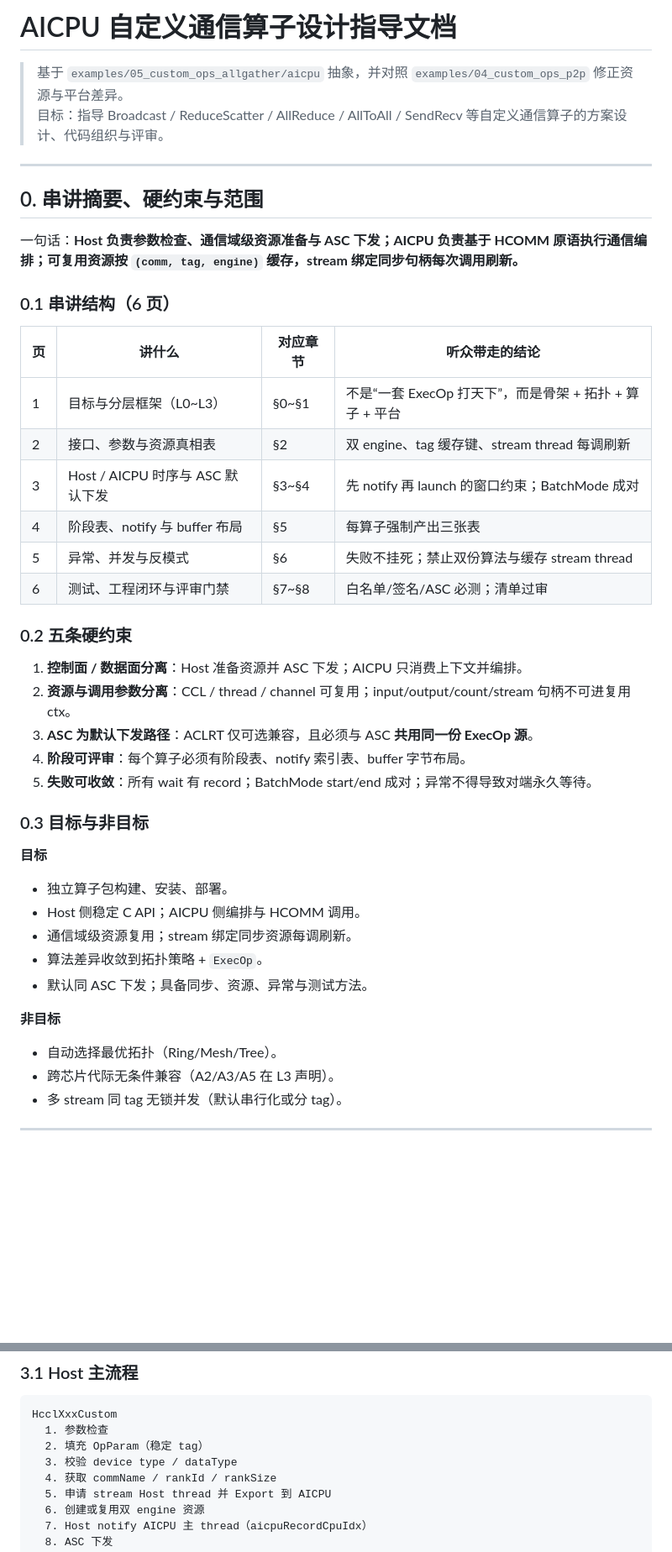
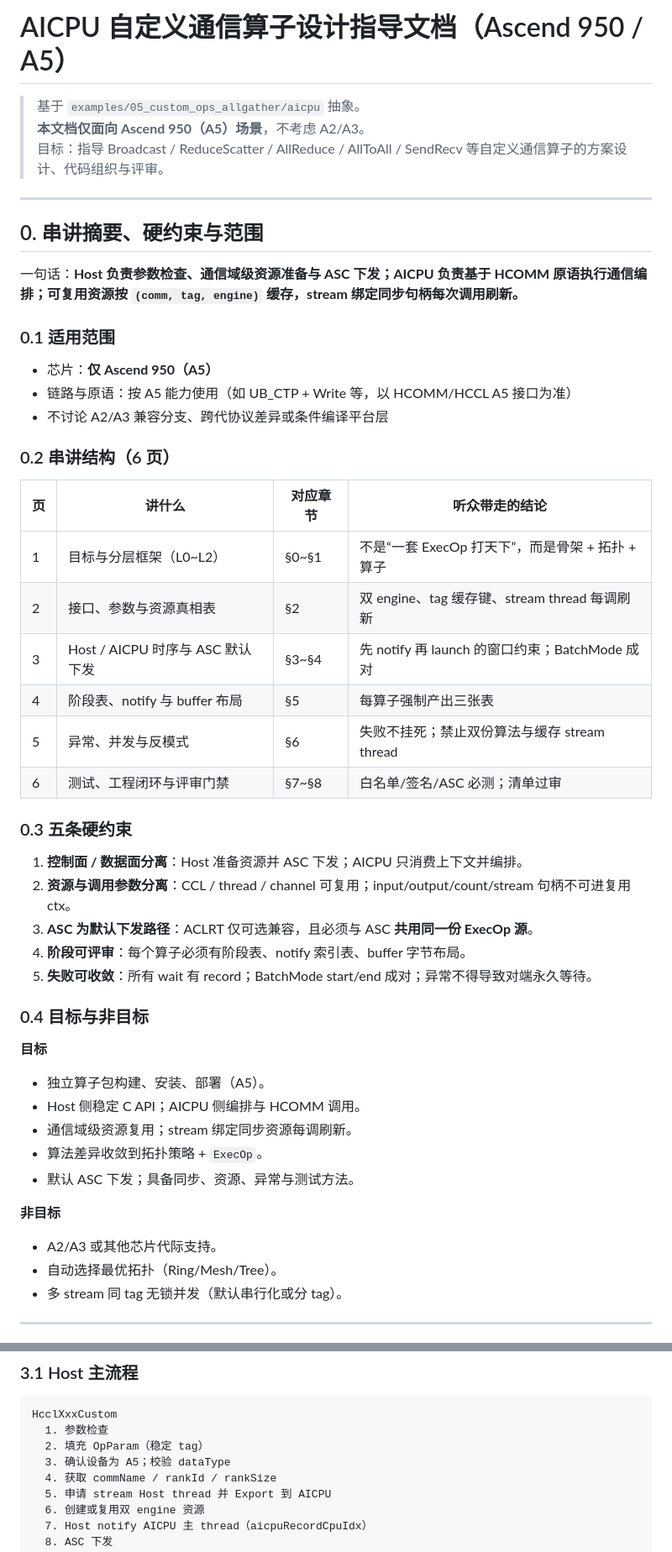
Before and after one commit to qingshangyan12/my_code, a Markdown page: docs/aicpu_custom_communication_op_design.md, 2 parts joined by grey strips. Shown at 84% size. GitHub-like rendering; blank space fills up the shorter version.

```diff
--- a/docs/aicpu_custom_communication_op_design.md
+++ b/docs/aicpu_custom_communication_op_design.md
@@ -1,6 +1,7 @@
-# AICPU 自定义通信算子设计指导文档
+# AICPU 自定义通信算子设计指导文档（Ascend 950 / A5）
 
-> 基于 `examples/05_custom_ops_allgather/aicpu` 抽象，并对照 `examples/04_custom_ops_p2p` 修正资源与平台差异。
+> 基于 `examples/05_custom_ops_allgather/aicpu` 抽象。
+> **本文档仅面向 Ascend 950（A5）场景**，不考虑 A2/A3。
 > 目标：指导 Broadcast / ReduceScatter / AllReduce / AllToAll / SendRecv 等自定义通信算子的方案设计、代码组织与评审。
 
 ---
@@ -9,18 +10,24 @@
 
 一句话：**Host 负责参数检查、通信域级资源准备与 ASC 下发；AICPU 负责基于 HCOMM 原语执行通信编排；可复用资源按 `(comm, tag, engine)` 缓存，stream 绑定同步句柄每次调用刷新。**
 
-### 0.1 串讲结构（6 页）
+### 0.1 适用范围
+
+- 芯片：**仅 Ascend 950（A5）**
+- 链路与原语：按 A5 能力使用（如 UB_CTP + Write 等，以 HCOMM/HCCL A5 接口为准）
+- 不讨论 A2/A3 兼容分支、跨代协议差异或条件编译平台层
+
+### 0.2 串讲结构（6 页）
 
 | 页 | 讲什么 | 对应章节 | 听众带走的结论 |
 |---|---|---|---|
-| 1 | 目标与分层框架（L0~L3） | §0~§1 | 不是“一套 ExecOp 打天下”，而是骨架 + 拓扑 + 算子 + 平台 |
+| 1 | 目标与分层框架（L0~L2） | §0~§1 | 不是“一套 ExecOp 打天下”，而是骨架 + 拓扑 + 算子 |
 | 2 | 接口、参数与资源真相表 | §2 | 双 engine、tag 缓存键、stream thread 每调刷新 |
 | 3 | Host / AICPU 时序与 ASC 默认下发 | §3~§4 | 先 notify 再 launch 的窗口约束；BatchMode 成对 |
 | 4 | 阶段表、notify 与 buffer 布局 | §5 | 每算子强制产出三张表 |
 | 5 | 异常、并发与反模式 | §6 | 失败不挂死；禁止双份算法与缓存 stream thread |
 | 6 | 测试、工程闭环与评审门禁 | §7~§8 | 白名单/签名/ASC 必测；清单过审 |
 
-### 0.2 五条硬约束
+### 0.3 五条硬约束
 
 1. **控制面 / 数据面分离**：Host 准备资源并 ASC 下发；AICPU 只消费上下文并编排。
 2. **资源与调用参数分离**：CCL / thread / channel 可复用；input/output/count/stream 句柄不可进复用 ctx。
@@ -28,20 +35,20 @@
 4. **阶段可评审**：每个算子必须有阶段表、notify 索引表、buffer 字节布局。
 5. **失败可收敛**：所有 wait 有 record；BatchMode start/end 成对；异常不得导致对端永久等待。
 
-### 0.3 目标与非目标
+### 0.4 目标与非目标
 
 **目标**
 
-- 独立算子包构建、安装、部署。
+- 独立算子包构建、安装、部署（A5）。
 - Host 侧稳定 C API；AICPU 侧编排与 HCOMM 调用。
 - 通信域级资源复用；stream 绑定同步资源每调刷新。
 - 算法差异收敛到拓扑策略 + `ExecOp`。
-- 默认同 ASC 下发；具备同步、资源、异常与测试方法。
+- 默认 ASC 下发；具备同步、资源、异常与测试方法。
 
 **非目标**
 
+- A2/A3 或其他芯片代际支持。
 - 自动选择最优拓扑（Ring/Mesh/Tree）。
-- 跨芯片代际无条件兼容（A2/A3/A5 在 L3 声明）。
 - 多 stream 同 tag 无锁并发（默认串行化或分 tag）。
 
 ---
@@ -231,7 +237,7 @@ flowchart TB
 HcclXxxCustom
   1. 参数检查
   2. 填充 OpParam（稳定 tag）
-  3. 校验 device type / dataType
+  3. 确认设备为 A5；校验 dataType
   4. 获取 commName / rankId / rankSize
   5. 申请 stream Host thread 并 Export 到 AICPU
   6. 创建或复用双 engine 资源
```
Also changed, not shown: other parts of docs/aicpu_custom_communication_op_design.md (+17 -17 lines).
